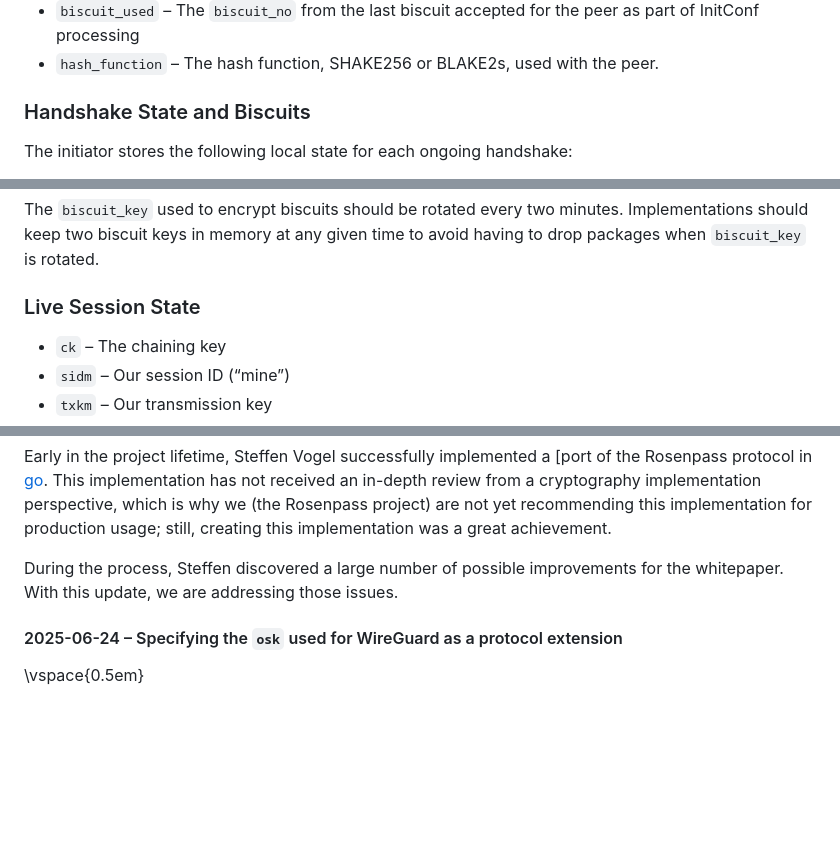
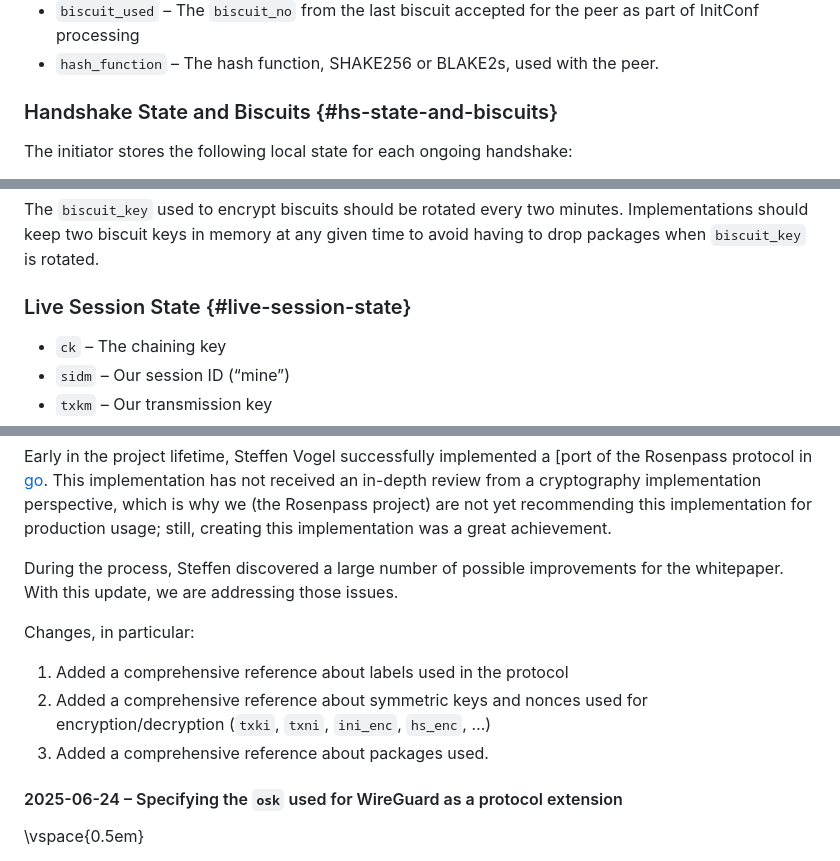
Before and after one commit to rosenpass/rosenpass, a Markdown page: papers/whitepaper.md, 3 parts joined by grey strips. Rendered like a GitHub page; blank space fills up the shorter version.

```diff
--- a/papers/whitepaper.md
+++ b/papers/whitepaper.md
@@ -244,7 +319,7 @@ For each peer, the server stores:
 * `biscuit_used` – The `biscuit_no` from the last biscuit accepted for the peer as part of InitConf processing
 * `hash_function` – The hash function, SHAKE256 or BLAKE2s, used with the peer.
 
-### Handshake State and Biscuits
+### Handshake State and Biscuits {#hs-state-and-biscuits}
 
 The initiator stores the following local state for each ongoing handshake:
 
@@ -267,7 +342,7 @@ The biscuit is encrypted with the `XAEAD` primitive and a randomly chosen nonce.
 
 The `biscuit_key` used to encrypt biscuits should be rotated every two minutes. Implementations should keep two biscuit keys in memory at any given time to avoid having to drop packages when `biscuit_key` is rotated.
 
-### Live Session State
+### Live Session State {#live-session-state}
 
 * `ck` – The chaining key
 * `sidm` – Our session ID (“mine”)
@@ -676,6 +753,12 @@ still, creating this implementation was a great achievement.
 
 During the process, Steffen discovered a large number of possible improvements for the whitepaper. With this update, we are addressing those issues.
 
+Changes, in particular:
+
+1. Added a comprehensive reference about labels used in the protocol
+2. Added a comprehensive reference about symmetric keys and nonces used for encryption/decryption (`txki`, `txni`, `ini_enc`, `hs_enc`, …)
+3. Added a comprehensive reference about packages used.
+
 #### 2025-06-24 – Specifying the `osk` used for WireGuard as a protocol extension
 
 \vspace{0.5em}
```
Also changed, not shown: other parts of papers/whitepaper.md (+82 -5 lines).
